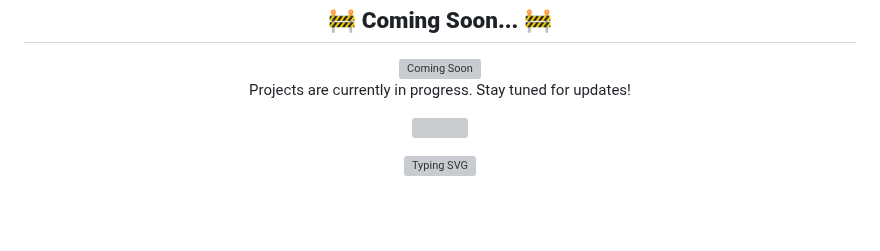
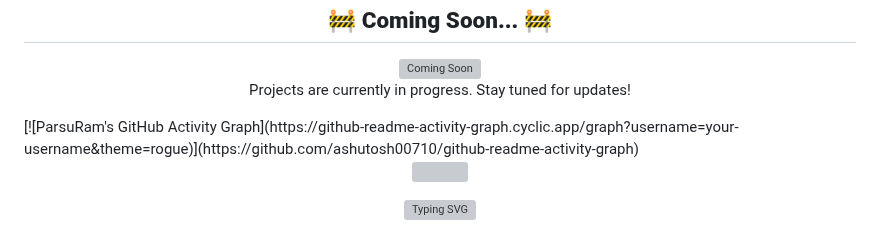
Before and after one commit to rachitsharma300/java-full-stack-learning, a Markdown page: README.md, the part around the change. GitHub-like rendering; blank space fills up the shorter version; grey boxes are pictures that could not be loaded.

```diff
--- a/README.md
+++ b/README.md
@@ -108,6 +108,7 @@ java-full-stack-learning/
   <img src="https://media2.giphy.com/media/v1.Y2lkPTc5MGI3NjExZ24yamJkZWd2N3p5NnYxdDE5MGE0b2pmeXBmbnJmOXptcmR4dWlidyZlcD12MV9pbnRlcm5hbF9naWZfYnlfaWQmY3Q9Zw/Z86Jp12uf8ZfZ6s3uk/giphy.gif" alt="Coming Soon" width="500">
   <p>Projects are currently in progress. Stay tuned for updates!</p>
 </div>
+[![ParsuRam's GitHub Activity Graph](https://github-readme-activity-graph.cyclic.app/graph?username=your-username&theme=rogue)](https://github.com/ashutosh00710/github-readme-activity-graph)
 
 <p align="center">
   <img src="https://profile-counter.glitch.me/rachitsharma300/count.svg" />
```
